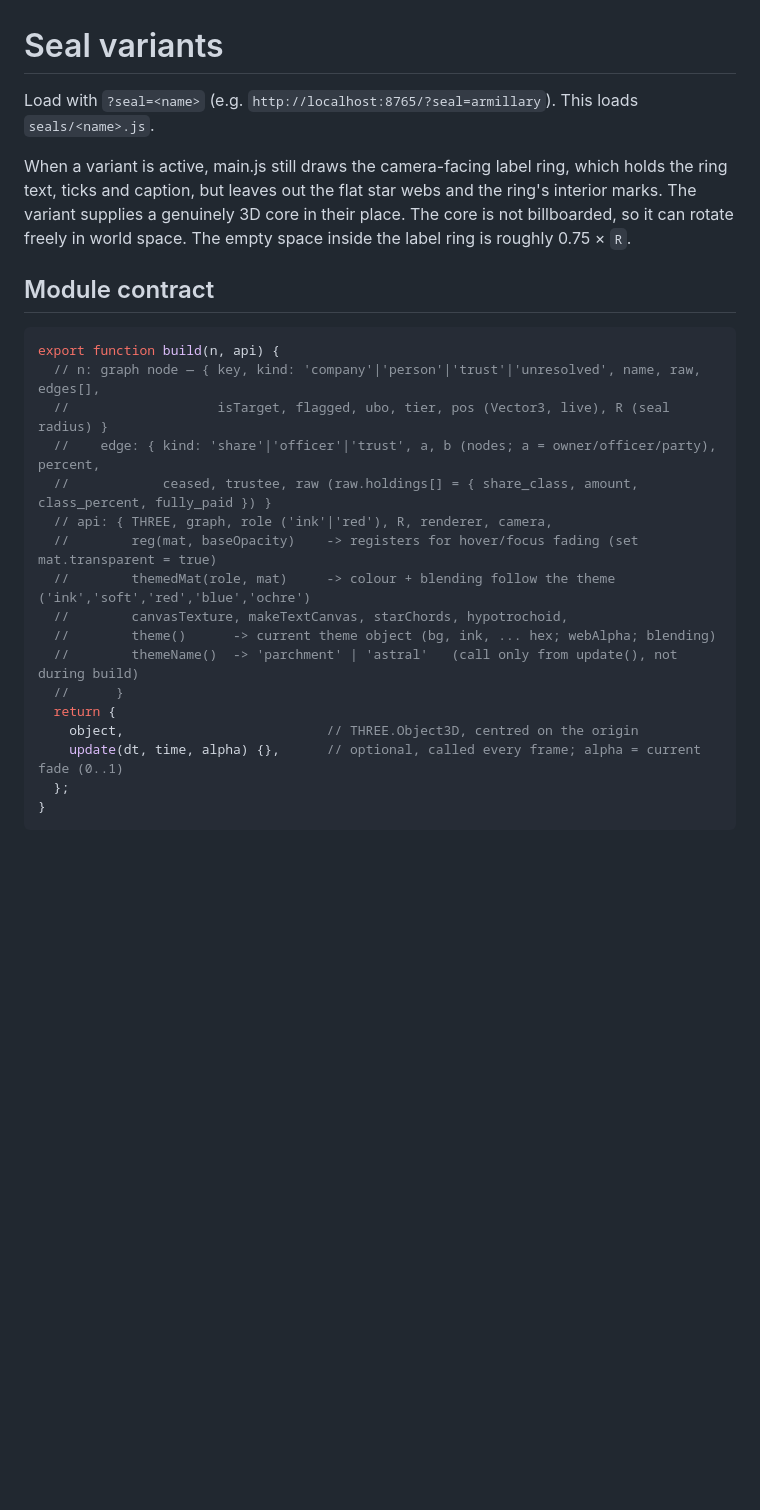
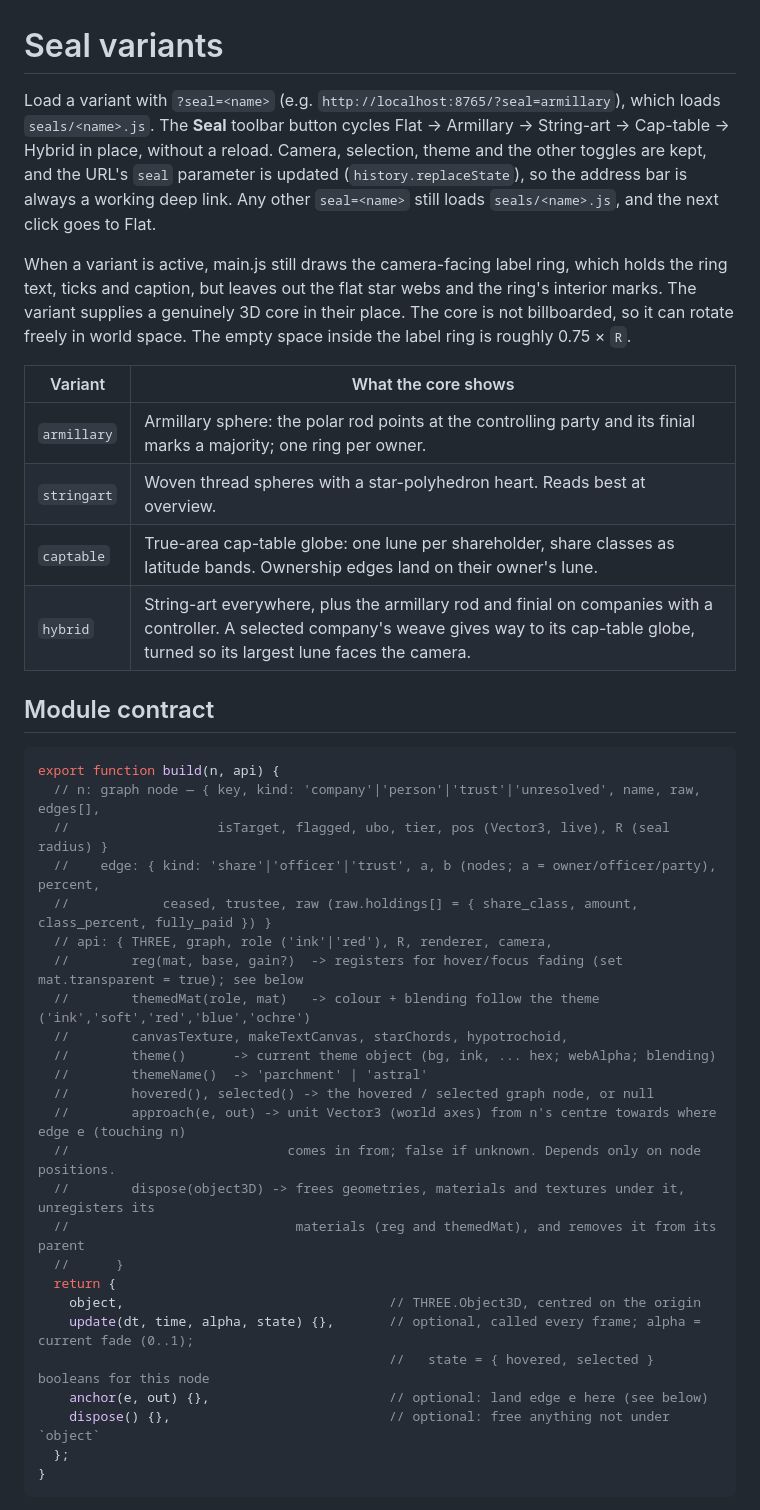
Before and after one commit to jono-infotrack/occult-company-viz, a Markdown page: seals/README.md, the part around one of its changes. Drawn GitHub-style; blank space fills up the shorter version.

````diff
--- a/seals/README.md
+++ b/seals/README.md
@@ -1,8 +1,15 @@
 # Seal variants
 
-Load with `?seal=<name>` (e.g. `http://localhost:8765/?seal=armillary`). This loads `seals/<name>.js`.
+Load a variant with `?seal=<name>` (e.g. `http://localhost:8765/?seal=armillary`), which loads `seals/<name>.js`. The **Seal** toolbar button cycles Flat → Armillary → String-art → Cap-table → Hybrid in place, without a reload. Camera, selection, theme and the other toggles are kept, and the URL's `seal` parameter is updated (`history.replaceState`), so the address bar is always a working deep link. Any other `seal=<name>` still loads `seals/<name>.js`, and the next click goes to Flat.
 
 When a variant is active, main.js still draws the camera-facing label ring, which holds the ring text, ticks and caption, but leaves out the flat star webs and the ring's interior marks. The variant supplies a genuinely 3D core in their place. The core is not billboarded, so it can rotate freely in world space. The empty space inside the label ring is roughly 0.75 × `R`.
+
+| Variant | What the core shows |
+| --- | --- |
+| `armillary` | Armillary sphere: the polar rod points at the controlling party and its finial marks a majority; one ring per owner. |
+| `stringart` | Woven thread spheres with a star-polyhedron heart. Reads best at overview. |
+| `captable` | True-area cap-table globe: one lune per shareholder, share classes as latitude bands. Ownership edges land on their owner's lune. |
+| `hybrid` | String-art everywhere, plus the armillary rod and finial on companies with a controller. A selected company's weave gives way to its cap-table globe, turned so its largest lune faces the camera. |
 
 ## Module contract
 
@@ -13,15 +20,23 @@ export function build(n, api) {
   //    edge: { kind: 'share'|'officer'|'trust', a, b (nodes; a = owner/officer/party), percent,
   //            ceased, trustee, raw (raw.holdings[] = { share_class, amount, class_percent, fully_paid }) }
   // api: { THREE, graph, role ('ink'|'red'), R, renderer, camera,
-  //        reg(mat, baseOpacity)    -> registers for hover/focus fading (set mat.transparent = true)
-  //        themedMat(role, mat)     -> colour + blending follow the theme ('ink','soft','red','blue','ochre')
+  //        reg(mat, base, gain?)  -> registers for hover/focus fading (set mat.transparent = true); see below
+  //        themedMat(role, mat)   -> colour + blending follow the theme ('ink','soft','red','blue','ochre')
   //        canvasTexture, makeTextCanvas, starChords, hypotrochoid,
   //        theme()      -> current theme object (bg, ink, ... hex; webAlpha; blending)
-  //        themeName()  -> 'parchment' | 'astral'   (call only from update(), not during build)
+  //        themeName()  -> 'parchment' | 'astral'
+  //        hovered(), selected() -> the hovered / selected graph node, or null
+  //        approach(e, out) -> unit Vector3 (world axes) from n's centre towards where edge e (touching n)
+  //                            comes in from; false if unknown. Depends only on node positions.
+  //        dispose(object3D) -> frees geometries, materials and textures under it, unregisters its
+  //                             materials (reg and themedMat), and removes it from its parent
   //      }
   return {
-    object,                          // THREE.Object3D, centred on the origin
-    update(dt, time, alpha) {},      // optional, called every frame; alpha = current fade (0..1)
+    object,                                  // THREE.Object3D, centred on the origin
+    update(dt, time, alpha, state) {},       // optional, called every frame; alpha = current fade (0..1);
+                                             //   state = { hovered, selected } booleans for this node
+    anchor(e, out) {},                       // optional: land edge e here (see below)
+    dispose() {},                            // optional: free anything not under `object`
   };
 }
 ```
````
Also changed, not shown: other parts of seals/README.md (+24 -1 lines), README.md (+4 -0 lines), screenshots/variant-hybrid-selected.png (added), screenshots/variant-hybrid.png (added), 5 other files.
